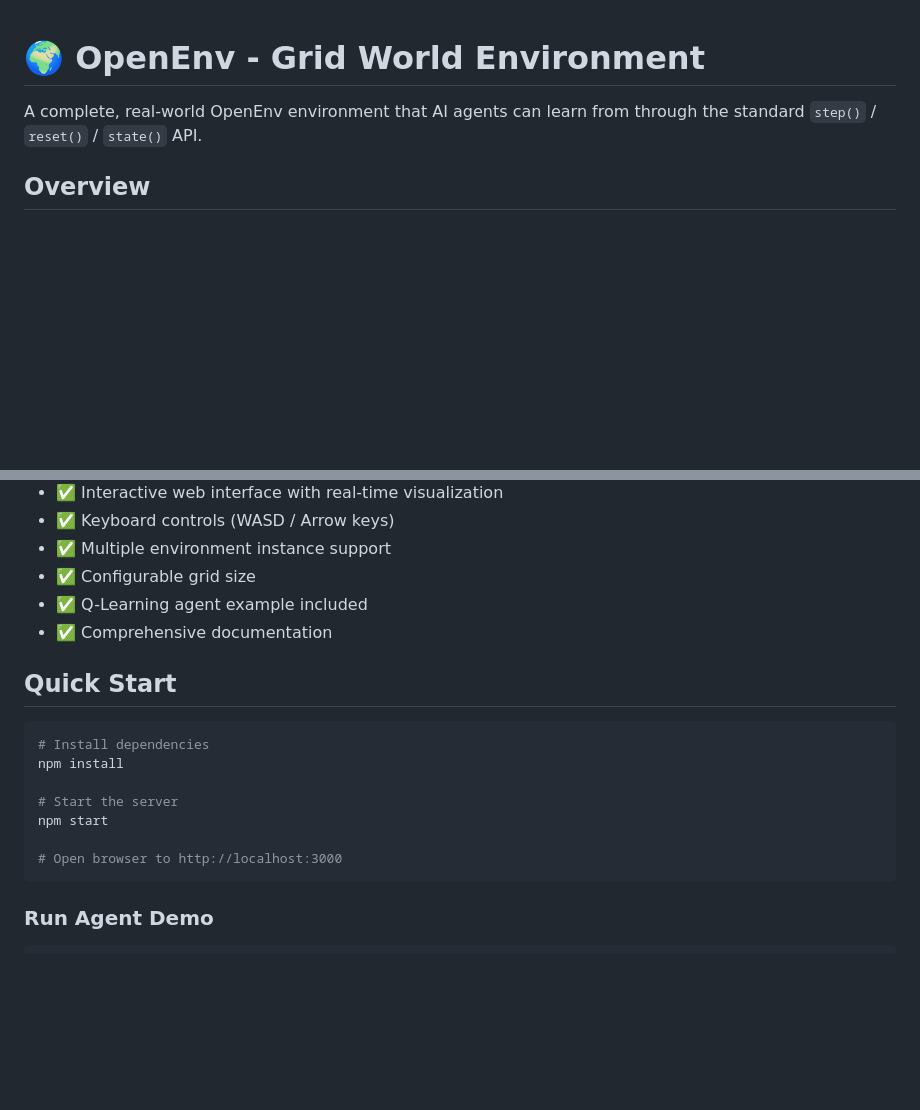
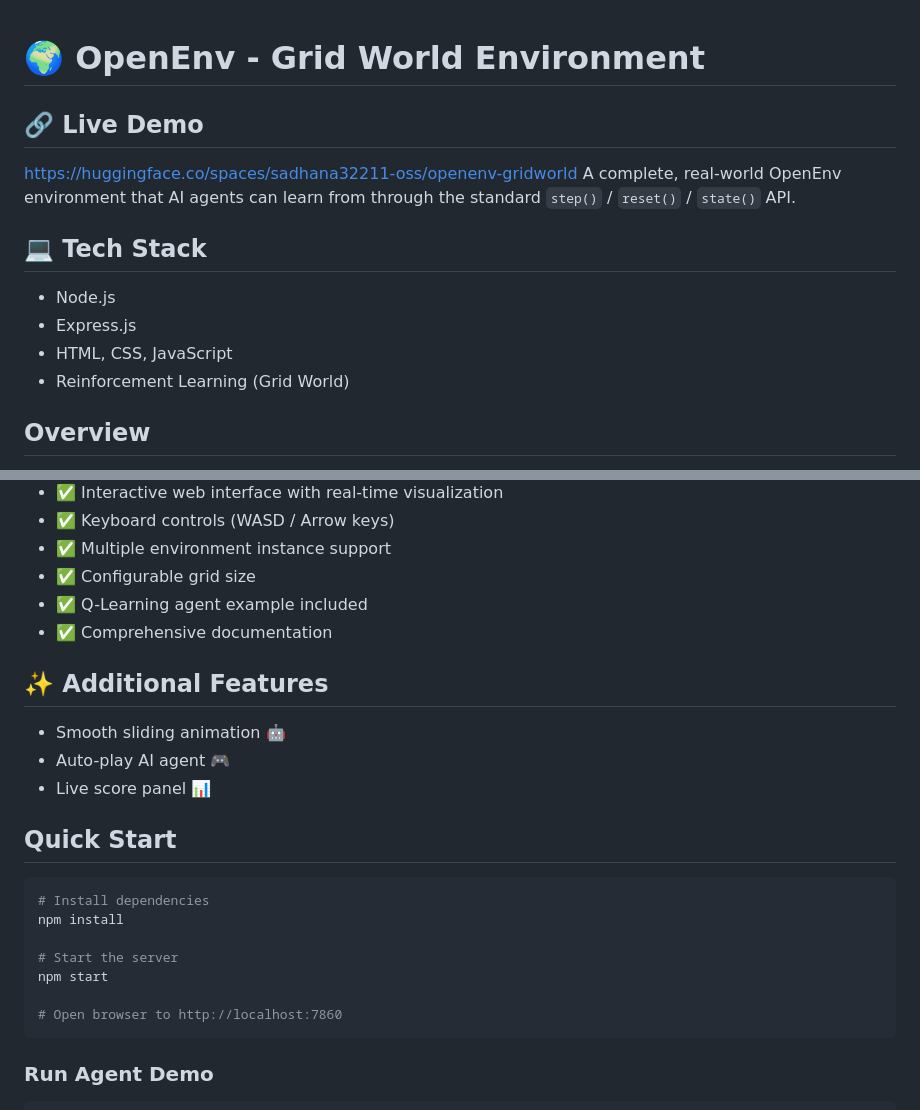
Before and after one commit to sadhana32211-oss/openenv-gridworld, a Markdown page: README.md, 2 parts joined by grey strips. GitHub-like rendering; blank space fills up the shorter version.

````diff
--- a/README.md
+++ b/README.md
@@ -1,7 +1,12 @@
 # 🌍 OpenEnv - Grid World Environment
-
+## 🔗 Live Demo
+https://huggingface.co/spaces/sadhana32211-oss/openenv-gridworld
 A complete, real-world OpenEnv environment that AI agents can learn from through the standard `step()` / `reset()` / `state()` API.
-
+## 💻 Tech Stack
+- Node.js
+- Express.js
+- HTML, CSS, JavaScript
+- Reinforcement Learning (Grid World)
 ## Overview
 
 OpenEnv provides a **Grid World** environment - a classic reinforcement learning problem where an agent navigates a grid to reach a goal while avoiding obstacles and pits. This implementation follows the standard RL environment interface pattern used by popular frameworks like OpenAI Gym.
@@ -16,7 +21,10 @@ OpenEnv provides a **Grid World** environment - a classic reinforcement learning
 - ✅ Configurable grid size
 - ✅ Q-Learning agent example included
 - ✅ Comprehensive documentation
-
+## ✨ Additional Features
+- Smooth sliding animation 🤖
+- Auto-play AI agent 🎮
+- Live score panel 📊
 ## Quick Start
 
 ```bash
@@ -26,7 +34,7 @@ npm install
 # Start the server
 npm start
 
-# Open browser to http://localhost:3000
+# Open browser to http://localhost:7860
 ```
 
 ### Run Agent Demo
````
